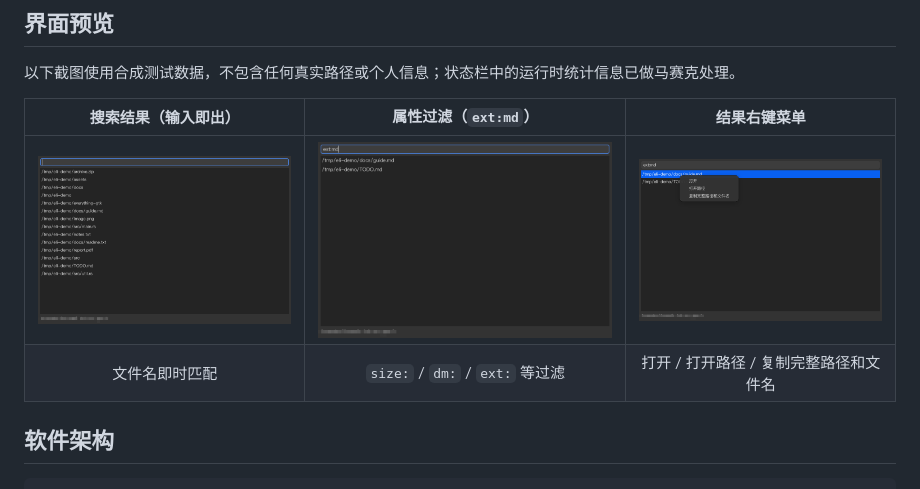
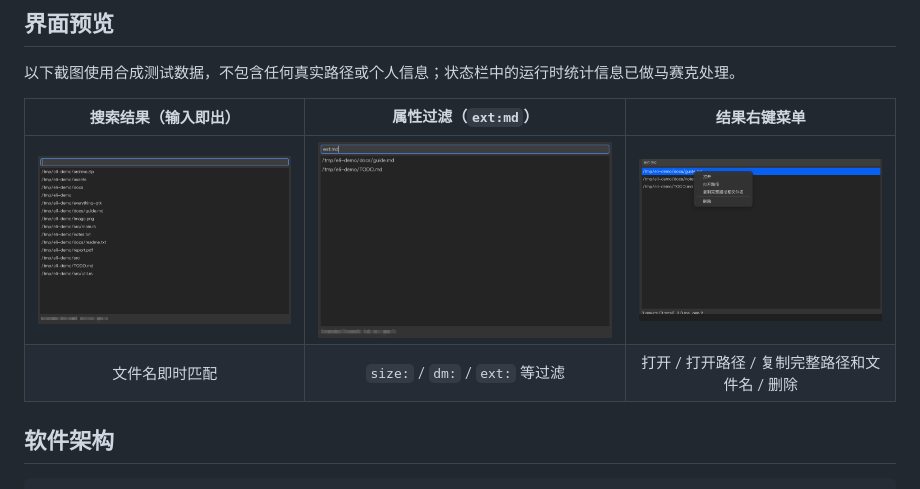
Before and after one commit to sunjunior/Everything-Linux, a Markdown page: README.md, the part around the change. GitHub-like rendering; pictures changed too: docs/screenshots/03-context-menu.png.

Commit message:
docs: 更新右键菜单截图并加入删除项

```diff
--- a/README.md
+++ b/README.md
@@ -34,7 +34,7 @@ Everything 在 Windows 上的极速来自两个系统事实：直接解析 NTFS
 | 搜索结果（输入即出） | 属性过滤（`ext:md`） | 结果右键菜单 |
 |:---:|:---:|:---:|
 | ![搜索结果](docs/screenshots/01-search-results.png) | ![属性过滤](docs/screenshots/02-property-filter.png) | ![右键菜单](docs/screenshots/03-context-menu.png) |
-| 文件名即时匹配 | `size:` / `dm:` / `ext:` 等过滤 | 打开 / 打开路径 / 复制完整路径和文件名 |
+| 文件名即时匹配 | `size:` / `dm:` / `ext:` 等过滤 | 打开 / 打开路径 / 复制完整路径和文件名 / 删除 |
 
 ## 软件架构
 
```
